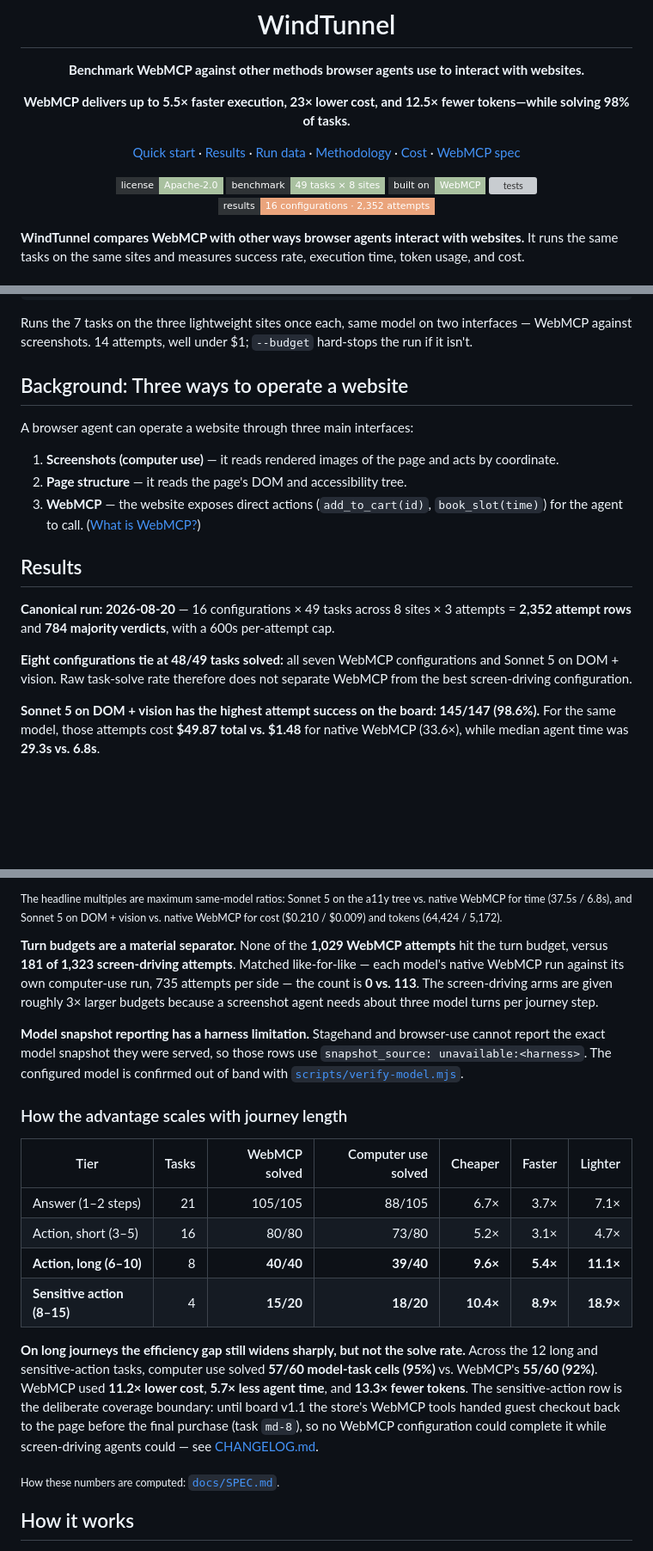
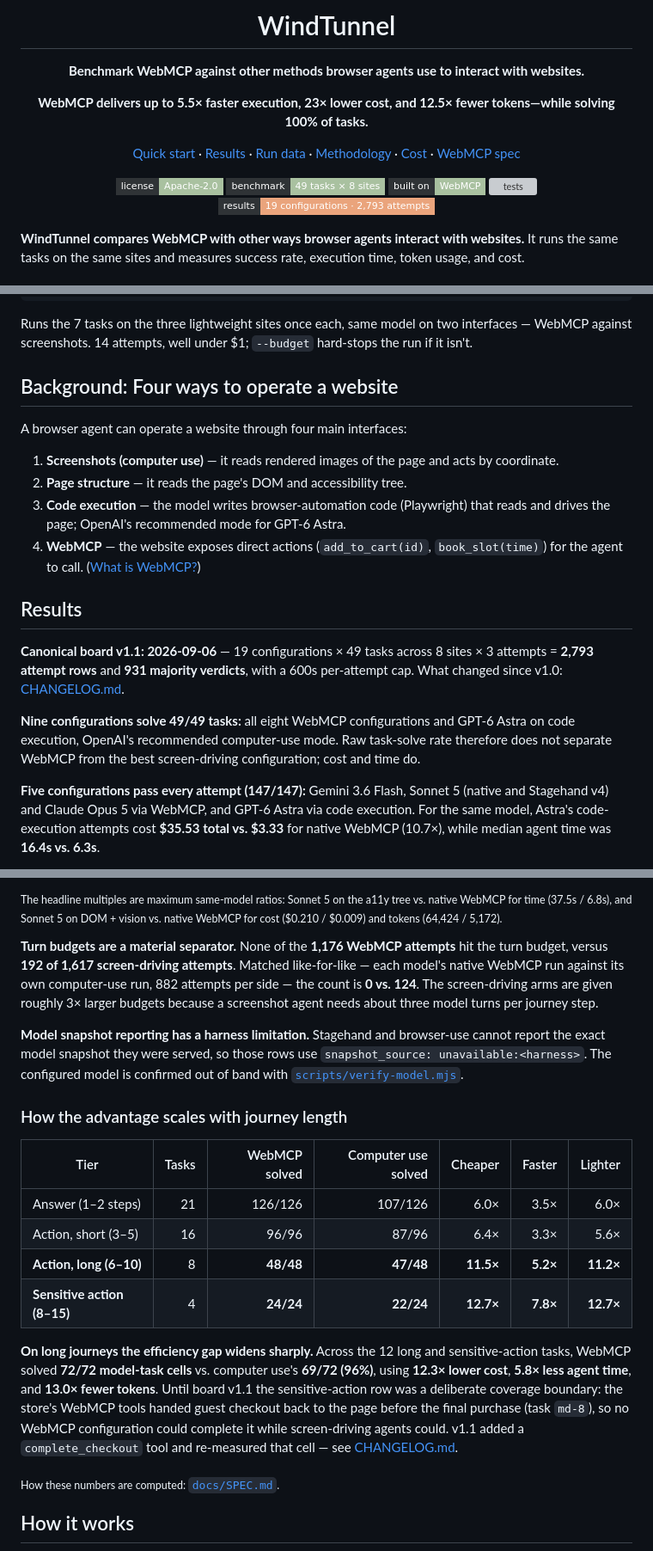
Before and after one commit to nekuda-ai/WindTunnel, a Markdown page: README.md, 3 parts joined by grey strips. Shown at 86% size. Drawn GitHub-style; badges without logos; blank space fills up the shorter version; grey boxes are pictures that could not be loaded.

```diff
--- a/README.md
+++ b/README.md
@@ -9,7 +9,7 @@
 
 **Benchmark WebMCP against other methods browser agents use to interact with websites.**
 
-**WebMCP delivers up to 5.5× faster execution, 23× lower cost, and 12.5× fewer tokens—while solving 98% of tasks.**
+**WebMCP delivers up to 5.5× faster execution, 23× lower cost, and 12.5× fewer tokens—while solving 100% of tasks.**
 
 [Quick start](#quick-start) · [Results](#results) · [Run data](results/) · [Methodology](docs/SPEC.md) · [Cost](#cost) · [WebMCP spec](https://github.com/webmachinelearning/webmcp)
 
@@ -17,7 +17,7 @@
 [![benchmark](https://img.shields.io/badge/benchmark-49%20tasks%20%C3%97%208%20sites-a9c1a0?style=flat-square&labelColor=2f3336)](tasks/)
 [![built on](https://img.shields.io/badge/built%20on-WebMCP-a9c1a0?style=flat-square&labelColor=2f3336)](https://github.com/webmachinelearning/webmcp)
 [![tests](https://img.shields.io/github/actions/workflow/status/nekuda-ai/WindTunnel/test.yml?branch=main&style=flat-square&label=tests&color=a9c1a0&labelColor=2f3336)](https://github.com/nekuda-ai/WindTunnel/actions/workflows/test.yml)
-[![results](https://img.shields.io/badge/results-16%20configurations%20%C2%B7%202%2C352%20attempts-eaa47c?style=flat-square&labelColor=2f3336)](#results)
+[![results](https://img.shields.io/badge/results-19%20configurations%20%C2%B7%202%2C793%20attempts-eaa47c?style=flat-square&labelColor=2f3336)](#results)
 
 </div>
 
@@ -49,31 +49,35 @@ Runs the 7 tasks on the three lightweight sites once each, same model on two
 interfaces — WebMCP against screenshots. 14 attempts, well under $1; `--budget`
 hard-stops the run if it isn't.
 
-## Background: Three ways to operate a website
+## Background: Four ways to operate a website
 
-A browser agent can operate a website through three main interfaces:
+A browser agent can operate a website through four main interfaces:
 
 1. **Screenshots (computer use)** — it reads rendered images of the page and
    acts by coordinate.
 2. **Page structure** — it reads the page's DOM and accessibility tree.
-3. **WebMCP** — the website exposes direct actions (`add_to_cart(id)`,
+3. **Code execution** — the model writes browser-automation code (Playwright)
+   that reads and drives the page; OpenAI's recommended mode for GPT-6 Astra.
+4. **WebMCP** — the website exposes direct actions (`add_to_cart(id)`,
    `book_slot(time)`) for the agent to call.
    ([What is WebMCP?](https://github.com/webmachinelearning/webmcp))
 
 ## Results
 
-**Canonical run: 2026-08-20** — 16 configurations × 49 tasks across 8 sites ×
-3 attempts = **2,352 attempt rows** and **784 majority verdicts**, with a 600s
-per-attempt cap.
+**Canonical board v1.1: 2026-09-06** — 19 configurations × 49 tasks across 8
+sites × 3 attempts = **2,793 attempt rows** and **931 majority verdicts**, with
+a 600s per-attempt cap. What changed since v1.0: [CHANGELOG.md](CHANGELOG.md).
 
-**Eight configurations tie at 48/49 tasks solved:** all seven WebMCP
-configurations and Sonnet 5 on DOM + vision. Raw task-solve rate therefore does
-not separate WebMCP from the best screen-driving configuration.
+**Nine configurations solve 49/49 tasks:** all eight WebMCP configurations and
+GPT-6 Astra on code execution, OpenAI's recommended computer-use mode. Raw
+task-solve rate therefore does not separate WebMCP from the best screen-driving
+configuration; cost and time do.
 
-**Sonnet 5 on DOM + vision has the highest attempt success on the board:
-145/147 (98.6%).** For the same model, those attempts cost **$49.87 total vs.
-$1.48** for native WebMCP (33.6×), while median agent time was **29.3s vs.
-6.8s**.
+**Five configurations pass every attempt (147/147):** Gemini 3.6 Flash,
+Sonnet 5 (native and Stagehand v4) and Claude Opus 5 via WebMCP, and GPT-6
+Astra via code execution. For the same model, Astra's code-execution attempts
+cost **$35.53 total vs. $3.33** for native WebMCP (10.7×), while
+median agent time was **16.4s vs. 6.3s**.
 
 <picture>
   <source media="(prefers-color-scheme: dark)" srcset="assets/charts/balanced-leaderboard-dark.svg">
@@ -116,10 +123,10 @@ a11y tree vs. native WebMCP for time (37.5s / 6.8s), and Sonnet 5 on DOM +
 vision vs. native WebMCP for cost ($0.210 / $0.009) and tokens (64,424 /
 5,172).</sub>
 
-**Turn budgets are a material separator.** None of the **1,029 WebMCP
-attempts** hit the turn budget, versus **181 of 1,323 screen-driving attempts**.
+**Turn budgets are a material separator.** None of the **1,176 WebMCP
+attempts** hit the turn budget, versus **192 of 1,617 screen-driving attempts**.
 Matched like-for-like — each model's native WebMCP run against its own
-computer-use run, 735 attempts per side — the count is **0 vs. 113**. The
+computer-use run, 882 attempts per side — the count is **0 vs. 124**. The
 screen-driving arms are given roughly 3× larger budgets because a screenshot
 agent needs about three model turns per journey step.
 
@@ -132,19 +139,20 @@ confirmed out of band with [`scripts/verify-model.mjs`](scripts/verify-model.mjs
 
 | Tier | Tasks | WebMCP solved | Computer use solved | Cheaper | Faster | Lighter |
 |---|---:|---:|---:|---:|---:|---:|
-| Answer (1–2 steps) | 21 | 105/105 | 88/105 | 6.7× | 3.7× | 7.1× |
-| Action, short (3–5) | 16 | 80/80 | 73/80 | 5.2× | 3.1× | 4.7× |
-| **Action, long (6–10)** | 8 | **40/40** | **39/40** | **9.6×** | **5.4×** | **11.1×** |
-| **Sensitive action (8–15)** | 4 | **15/20** | **18/20** | **10.4×** | **8.9×** | **18.9×** |
+| Answer (1–2 steps) | 21 | 126/126 | 107/126 | 6.0× | 3.5× | 6.0× |
+| Action, short (3–5) | 16 | 96/96 | 87/96 | 6.4× | 3.3× | 5.6× |
+| **Action, long (6–10)** | 8 | **48/48** | **47/48** | **11.5×** | **5.2×** | **11.2×** |
+| **Sensitive action (8–15)** | 4 | **24/24** | **22/24** | **12.7×** | **7.8×** | **12.7×** |
 
-**On long journeys the efficiency gap still widens sharply, but not the solve
-rate.** Across the 12 long and sensitive-action tasks, computer use solved
-**57/60 model-task cells (95%)** vs. WebMCP's **55/60 (92%)**. WebMCP used
-**11.2× lower cost**, **5.7× less agent time**, and **13.3× fewer tokens**. The
-sensitive-action row is the deliberate coverage boundary:
-until board v1.1 the store's WebMCP tools handed guest checkout back to the
-page before the final purchase (task `md-8`), so no WebMCP configuration could
-complete it while screen-driving agents could — see [CHANGELOG.md](CHANGELOG.md).
+**On long journeys the efficiency gap widens sharply.** Across the 12 long and
+sensitive-action tasks, WebMCP solved **72/72 model-task cells** vs. computer
+use's **69/72 (96%)**, using **12.3× lower cost**, **5.8× less agent time**, and
+**13.0× fewer tokens**. Until board v1.1 the sensitive-action row was a
+deliberate coverage boundary: the store's WebMCP tools handed guest checkout
+back to the page before the final purchase (task `md-8`), so no WebMCP
+configuration could complete it while screen-driving agents could. v1.1 added a
+`complete_checkout` tool and re-measured that cell — see
+[CHANGELOG.md](CHANGELOG.md).
 
 <sub>How these numbers are computed: [`docs/SPEC.md`](docs/SPEC.md).</sub>
 
```
Also changed, not shown: other parts of README.md (+28 -21 lines).
